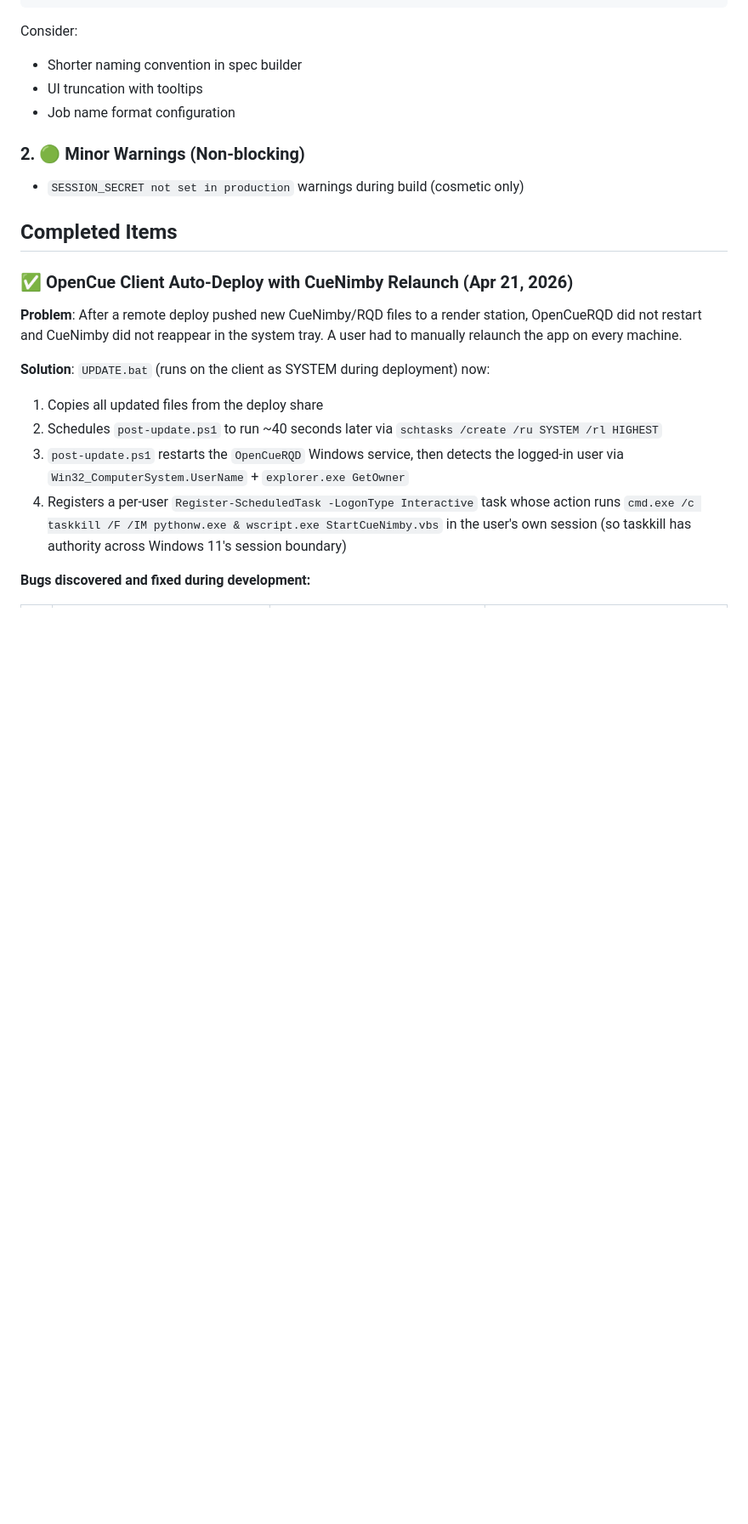
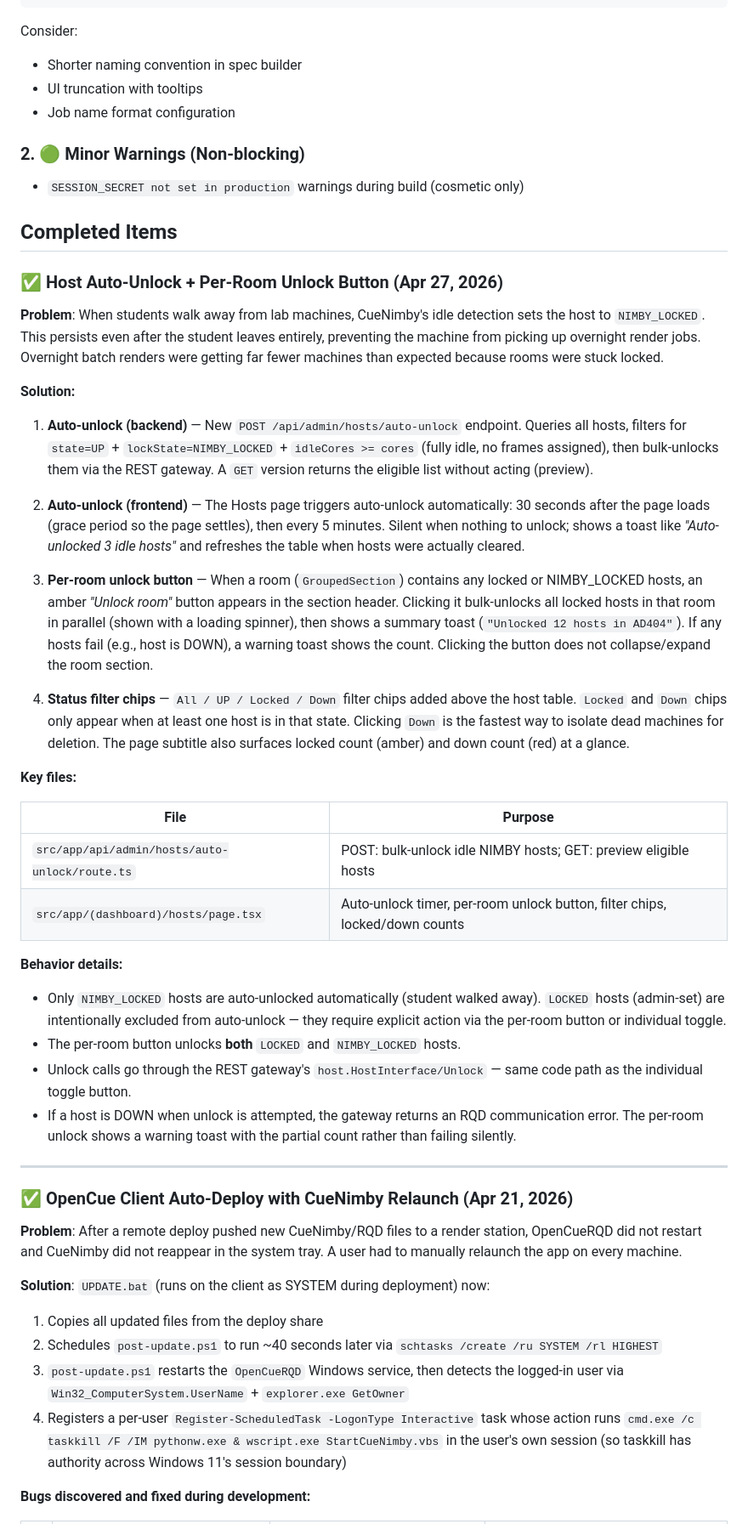
Before and after one commit to vult-systems/cuesubmit-web, a Markdown page: docs/project-status.md, the part around one of its changes. Shown at 85% size. Drawn GitHub-style; blank space fills up the shorter version.

Commit message:
docs: document host auto-unlock, per-room unlock button, and filter chips

```diff
--- a/docs/project-status.md
+++ b/docs/project-status.md
@@ -120,6 +120,36 @@ Consider:
 - `SESSION_SECRET not set in production` warnings during build (cosmetic only)
 
 ## Completed Items
+
+### ✅ Host Auto-Unlock + Per-Room Unlock Button (Apr 27, 2026)
+
+**Problem**: When students walk away from lab machines, CueNimby's idle detection sets the host to `NIMBY_LOCKED`. This persists even after the student leaves entirely, preventing the machine from picking up overnight render jobs. Overnight batch renders were getting far fewer machines than expected because rooms were stuck locked.
+
+**Solution:**
+
+1. **Auto-unlock (backend)** — New `POST /api/admin/hosts/auto-unlock` endpoint. Queries all hosts, filters for `state=UP` + `lockState=NIMBY_LOCKED` + `idleCores >= cores` (fully idle, no frames assigned), then bulk-unlocks them via the REST gateway. A `GET` version returns the eligible list without acting (preview).
+
+2. **Auto-unlock (frontend)** — The Hosts page triggers auto-unlock automatically: 30 seconds after the page loads (grace period so the page settles), then every 5 minutes. Silent when nothing to unlock; shows a toast like *"Auto-unlocked 3 idle hosts"* and refreshes the table when hosts were actually cleared.
+
+3. **Per-room unlock button** — When a room (`GroupedSection`) contains any locked or NIMBY_LOCKED hosts, an amber *"Unlock room"* button appears in the section header. Clicking it bulk-unlocks all locked hosts in that room in parallel (shown with a loading spinner), then shows a summary toast (`"Unlocked 12 hosts in AD404"`). If any hosts fail (e.g., host is DOWN), a warning toast shows the count. Clicking the button does not collapse/expand the room section.
+
+4. **Status filter chips** — `All / UP / Locked / Down` filter chips added above the host table. `Locked` and `Down` chips only appear when at least one host is in that state. Clicking `Down` is the fastest way to isolate dead machines for deletion. The page subtitle also surfaces locked count (amber) and down count (red) at a glance.
+
+**Key files:**
+
+| File | Purpose |
+|------|--------|
+| `src/app/api/admin/hosts/auto-unlock/route.ts` | POST: bulk-unlock idle NIMBY hosts; GET: preview eligible hosts |
+| `src/app/(dashboard)/hosts/page.tsx` | Auto-unlock timer, per-room unlock button, filter chips, locked/down counts |
+
+**Behavior details:**
+
+- Only `NIMBY_LOCKED` hosts are auto-unlocked automatically (student walked away). `LOCKED` hosts (admin-set) are intentionally excluded from auto-unlock — they require explicit action via the per-room button or individual toggle.
+- The per-room button unlocks **both** `LOCKED` and `NIMBY_LOCKED` hosts.
+- Unlock calls go through the REST gateway's `host.HostInterface/Unlock` — same code path as the individual toggle button.
+- If a host is DOWN when unlock is attempted, the gateway returns an RQD communication error. The per-room unlock shows a warning toast with the partial count rather than failing silently.
+
+---
 
 ### ✅ OpenCue Client Auto-Deploy with CueNimby Relaunch (Apr 21, 2026)
 
```
Also changed, not shown: other parts of docs/project-status.md (+2 -2 lines), docs/admin-operations.md (+62 -0 lines).
